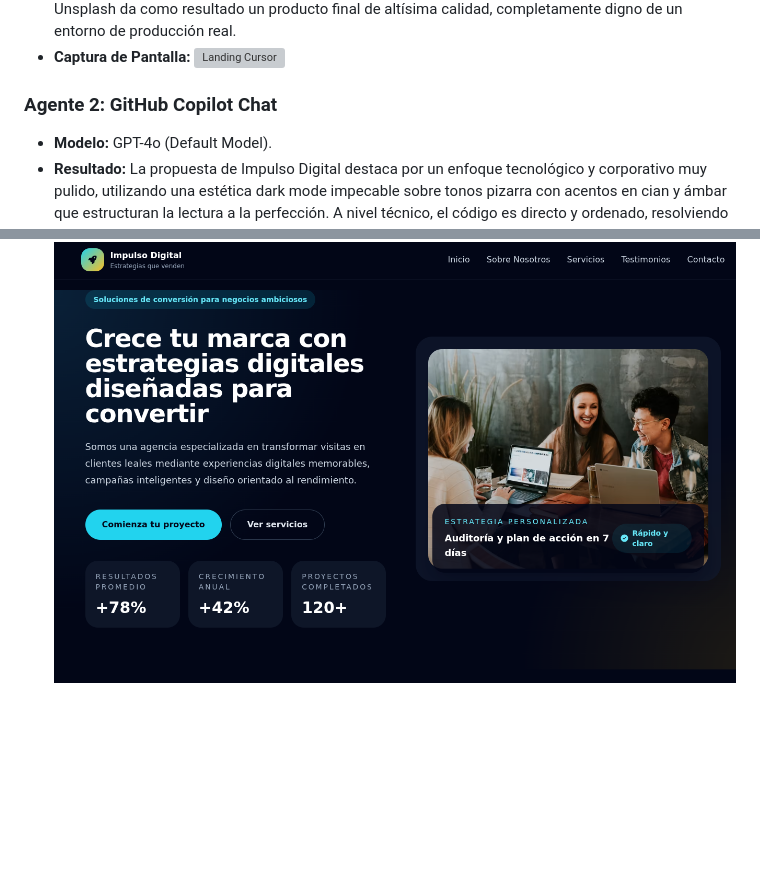
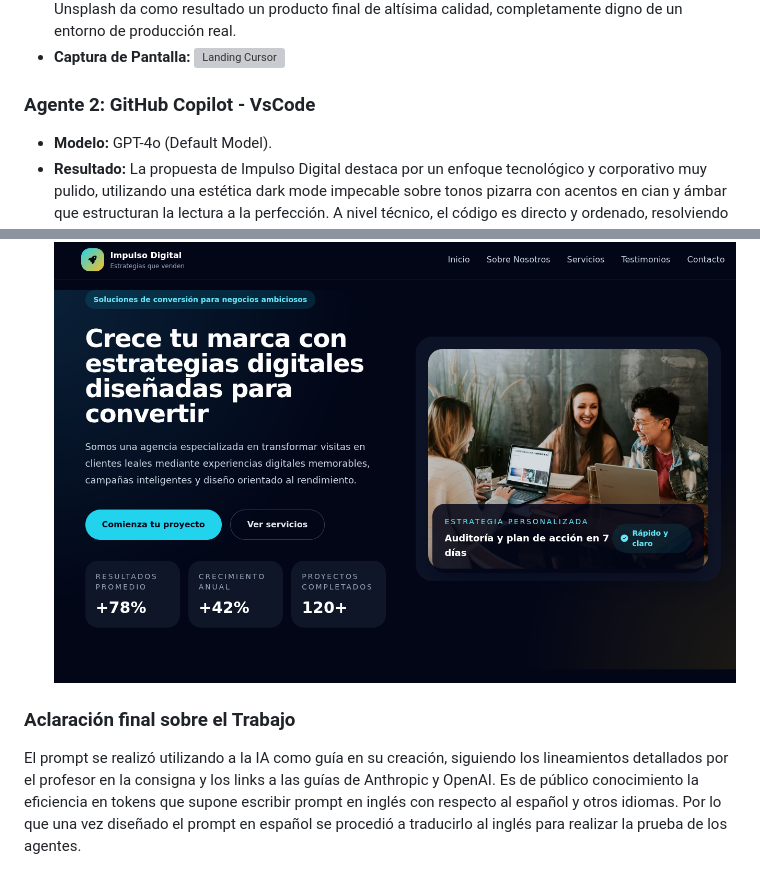
Before and after one commit to ii-v-vi/IFTS29-Front-PFO2, a Markdown page: README.md, 2 parts joined by grey strips. Drawn GitHub-style; blank space fills up the shorter version; grey boxes are pictures that could not be loaded.

```diff
--- a/README.md
+++ b/README.md
@@ -48,10 +48,14 @@ OUTPUT: Return ONLY the complete, raw HTML code block. No explanations, no intro
 				 completamente digno de un entorno de producción real.
 - **Captura de Pantalla:** ![Landing Cursor](./cursor/screenshot-cursor.png)
 
-### Agente 2: GitHub Copilot Chat
+### Agente 2: GitHub Copilot - VsCode
 - **Modelo:** GPT-4o (Default Model).
 - **Resultado:** La propuesta de Impulso Digital destaca por un enfoque tecnológico y corporativo muy pulido, utilizando una estética dark mode impecable sobre tonos pizarra con acentos en cian y
 				 ámbar que estructuran la lectura a la perfección. A nivel técnico, el código es directo y ordenado, resolviendo la interactividad mediante un script nativo simple para el menú móvil e
 				 implementando grillas responsivas sumamente robustas en todas sus secciones.
 				 Aunque arriesga menos en lo visual en comparación con VitaFlow, logra una interfaz sofisticada, equilibrada y orientada de forma sumamente efectiva a la conversión.
 - **Captura de Pantalla:** ![Landing Copilot](./copilot/screenshot-copilot.png)
+
+
+### Aclaración final sobre el Trabajo
+El prompt se realizó utilizando a la IA como guía en su creación, siguiendo los lineamientos detallados por el profesor en la consigna y los links a las guías de Anthropic y OpenAI. Es de público conocimiento la eficiencia en tokens que supone escribir prompt en inglés con respecto al español y otros idiomas. Por lo que una vez diseñado el prompt en español se procedió a traducirlo al inglés para realizar la prueba de los agentes.
```
